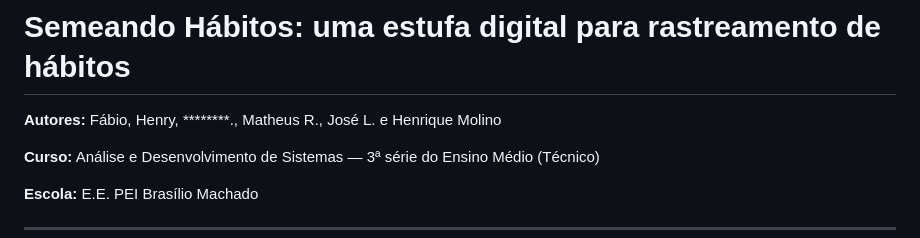
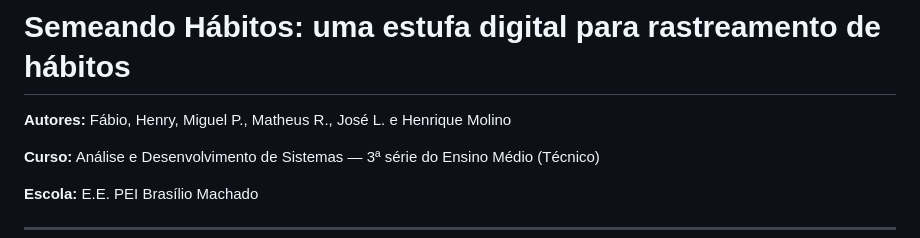
Before and after one commit to conselhods69-sketch/Semeia_H-bitos-Vers-o_3.0, a Markdown page: ARTIGO.md, the part around the change. Rendered like a GitHub page.

Commit message:
docs: artigo corrigido

```diff
--- a/ARTIGO.md
+++ b/ARTIGO.md
@@ -1,6 +1,6 @@
 # Semeando Hábitos: uma estufa digital para rastreamento de hábitos
 
-**Autores:** Fábio, Henry, ********., Matheus R., José L. e Henrique Molino
+**Autores:** Fábio, Henry, Miguel P., Matheus R., José L. e Henrique Molino
 
 **Curso:** Análise e Desenvolvimento de Sistemas — 3ª série do Ensino Médio (Técnico)
 
```
